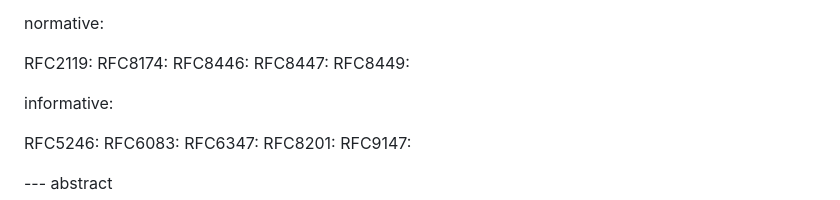
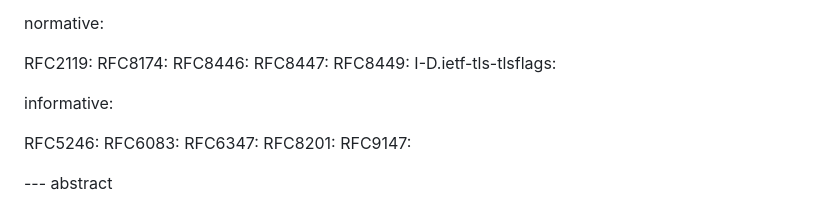
Before and after one commit to tlswg/super-jumbo-record-limit, a Markdown page: draft-mattsson-tls-super-jumbo-record-limit.md, the part around the change. GitHub-like rendering.

```diff
--- a/draft-mattsson-tls-super-jumbo-record-limit.md
+++ b/draft-mattsson-tls-super-jumbo-record-limit.md
@@ -47,6 +47,7 @@ normative:
   RFC8446:
   RFC8447:
   RFC8449:
+  I-D.ietf-tls-tlsflags:
 
 informative:
 
```
